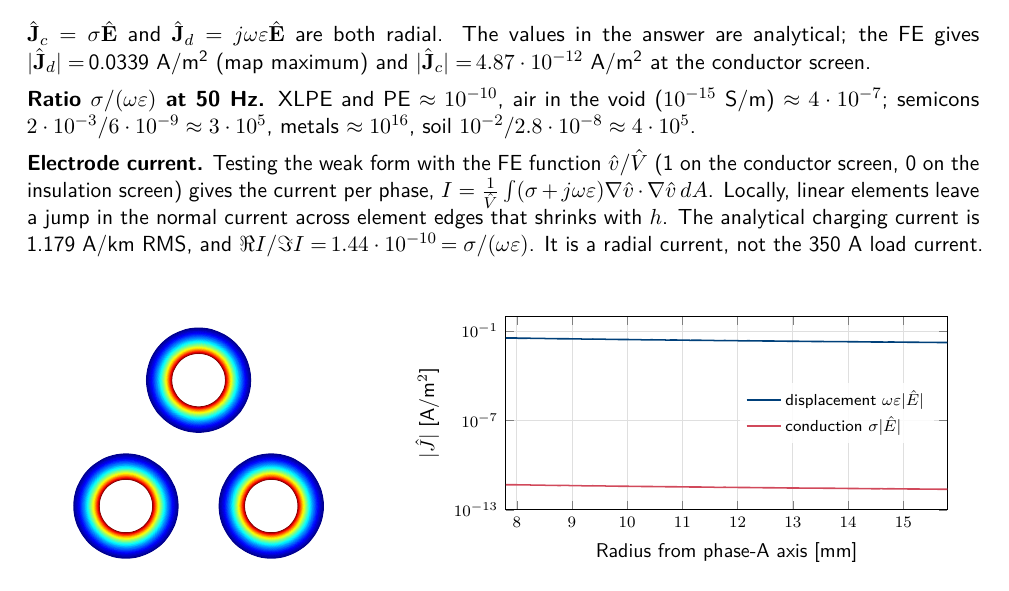
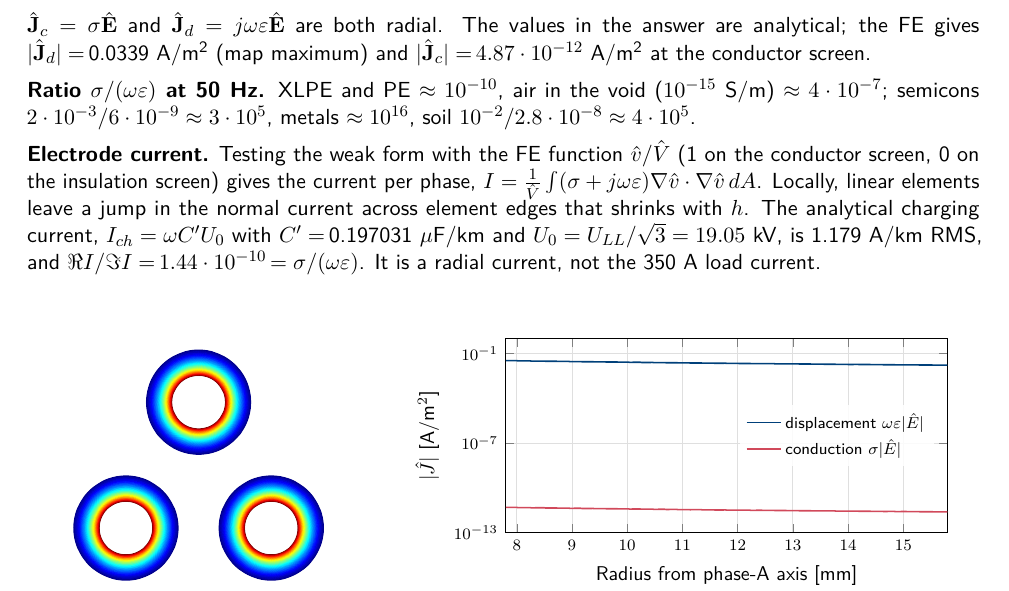
Before and after one commit to TiebertLefebure/FE-Electromagnetic-Fields, a LaTeX document (Reports/sources/section_2.tex): part of page 7 of 9, cut so that both start at the same text. Compiled offline with pdfLaTeX.

Commit message:
Give the charging current formula in Q2.6
Co-Authored-By: Claude Opus 5.5 <noreply@anthropic.com>

```diff
--- a/Reports/sources/section_2.tex
+++ b/Reports/sources/section_2.tex
@@ -156,7 +156,8 @@ and \(|\hat{\mathbf J}_c|=\)\,\JcFE\ A/m\textsuperscript2 at the conductor scree
 conductor screen, 0 on the insulation screen) gives the current per phase,
 \(I=\frac1{\hat V}\int(\sigma+j\omega\varepsilon)\nabla\hat v\cdot\nabla\hat v\,dA\). Locally, linear elements
 leave a jump in the normal current across element edges that shrinks with \(h\). The analytical
-charging current is \AnaIch\ A/km RMS, and \(\Re I/\Im I=\)\,\IratioFE\(\,=\sigma/(\omega\varepsilon)\). It is a
+charging current, \(I_{ch}=\omega C'U_0\) with \(C'=\)\,\AnaC\ \(\mu\)F/km and \(U_0=U_{LL}/\sqrt3=19.05\) kV,
+is \AnaIch\ A/km RMS, and \(\Re I/\Im I=\)\,\IratioFE\(\,=\sigma/(\omega\varepsilon)\). It is a
 radial current, not the 350 A load current.
 
 \begin{center}\begin{minipage}[c]{0.36\linewidth}\centering
```
Also changed, not shown: Reports/Section_2_Electrodynamic_Analysis.pdf.
